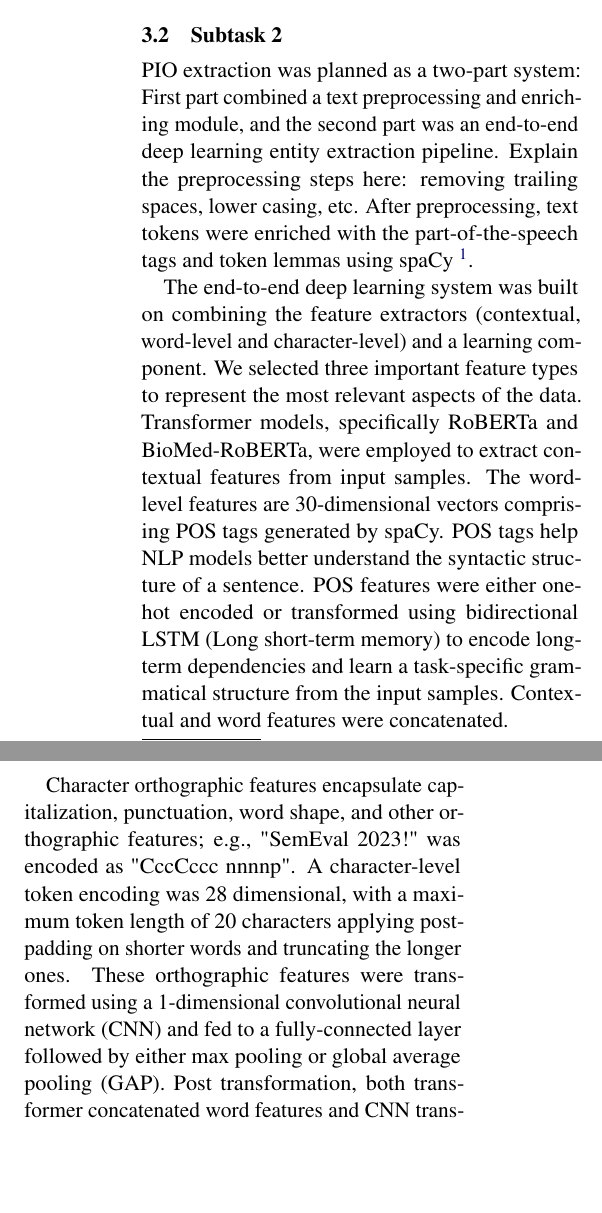
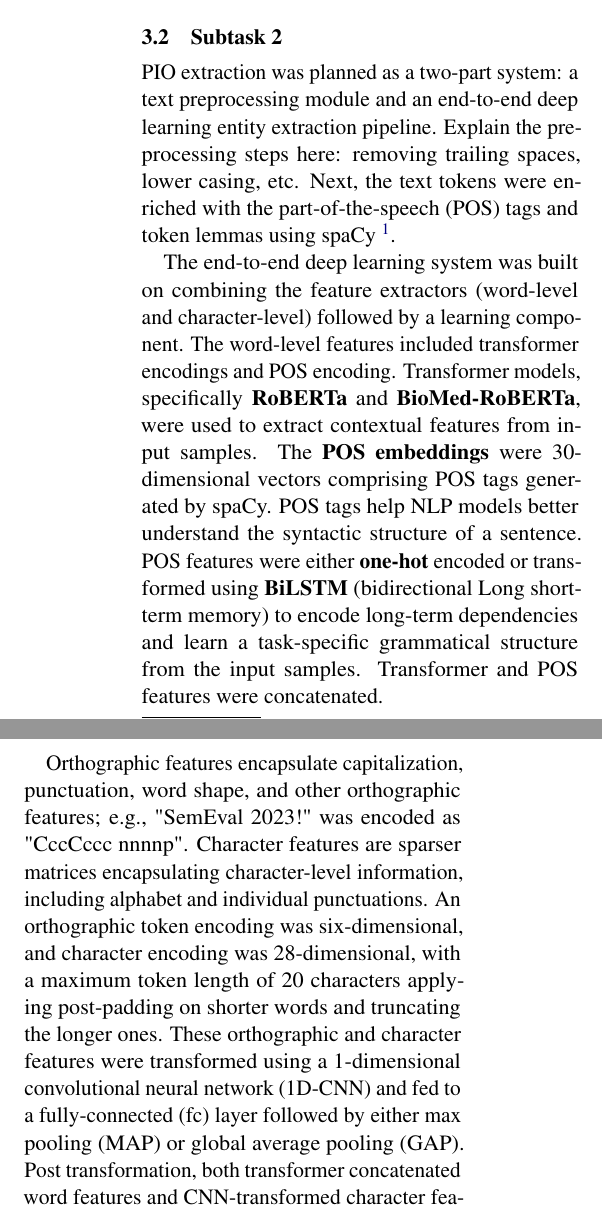
Before and after one commit to anjani-dhrangadhariya/HEVS-TUW-at-SemEval-2023-Task-8, a LaTeX paper (acl_latex.tex): two parts of the columns of page 2 of 3, joined at a grey line, cut so that both start at the same text, the shorter picture padded with empty space. Compiled offline with pdfLaTeX.

Commit message:
Polished methodology task 2

```diff
--- a/acl_latex.tex
+++ b/acl_latex.tex
@@ -149,24 +149,24 @@ The three last models are trained
 \subsection{Subtask 2}
 \label{system:task2}
 %
-PIO extraction was planned as a two-part system: First part combined a text preprocessing and enriching module, and the second part was an end-to-end deep learning entity extraction pipeline.
+PIO extraction was planned as a two-part system: a text preprocessing module and an end-to-end deep learning entity extraction pipeline.
 Explain the preprocessing steps here: removing trailing spaces, lower casing, etc. %Anjani
-After preprocessing, text tokens were enriched with the part-of-the-speech tags and token lemmas using spaCy~\footnote{https://spacy.io/}.
+Next, the text tokens were enriched with the part-of-the-speech (POS) tags and token lemmas using spaCy~\footnote{https://spacy.io/}.
+
+The end-to-end deep learning system was built on combining the feature extractors (word-level and character-level) followed by a learning component.
+The word-level features included transformer encodings and POS encoding.
+Transformer models, specifically \textbf{RoBERTa} and \textbf{BioMed-RoBERTa}, were used to extract contextual features from input samples.
+The \textbf{POS embeddings} were 30-dimensional vectors comprising POS tags generated by spaCy.
+POS tags help NLP models better understand the syntactic structure of a sentence.
+POS features were either \textbf{one-hot} encoded or transformed using \textbf{BiLSTM} (bidirectional Long short-term memory) to encode long-term dependencies and learn a task-specific grammatical structure from the input samples.
+Transformer and POS features were concatenated.
 
 
-The end-to-end deep learning system was built on combining the feature extractors (contextual, word-level and character-level) and a learning component.
-We selected three important feature types to represent the most relevant aspects of the data.
-Transformer models, specifically RoBERTa and BioMed-RoBERTa, were employed to extract contextual features from input samples.
-The word-level features are 30-dimensional vectors comprising POS tags generated by spaCy.
-POS tags help NLP models better understand the syntactic structure of a sentence.
-POS features were either one-hot encoded or transformed using bidirectional LSTM (Long short-term memory) to encode long-term dependencies and learn a task-specific grammatical structure from the input samples.
-Contextual and word features were concatenated.
-
-
-Character orthographic features encapsulate capitalization, punctuation, word shape, and other orthographic features; e.g., "SemEval 2023!" was encoded as "CccCccc nnnnp".
-A character-level token encoding was 28 dimensional, with a maximum token length of 20 characters applying post-padding on shorter words and truncating the longer ones.
-These orthographic features were transformed using a 1-dimensional convolutional neural network (CNN) and fed to a fully-connected layer followed by either max pooling or global average pooling (GAP).
-Post transformation, both transformer concatenated word features and CNN transformed character features were concatenated and fed to a linear layer to predict the entity sequence.
+Orthographic features encapsulate capitalization, punctuation, word shape, and other orthographic features; e.g., "SemEval 2023!" was encoded as "CccCccc nnnnp".
+Character features are sparser matrices encapsulating character-level information, including alphabet and individual punctuations.
+An orthographic token encoding was six-dimensional, and character encoding was 28-dimensional, with a maximum token length of 20 characters applying post-padding on shorter words and truncating the longer ones.
+These orthographic and character features were transformed using a 1-dimensional convolutional neural network (1D-CNN) and fed to a fully-connected (fc) layer followed by either max pooling (MAP) or global average pooling (GAP).
+Post transformation, both transformer concatenated word features and CNN-transformed character features were concatenated and fed to a linear layer to predict the entity sequence.
 %
 %
 %
@@ -200,4 +204,3 @@ Run 4 is like Run 2 just adds roberta.
 Run 3 is like Run 2 but last model is switched.
 We do the majority voting for non-null predictions, i.e. whenever at least one model predicts some entity we
 
-Runs are evaluated using macro F1-score measure.
```
Also changed, not shown: custom.bib (+14 -0 lines), acl_latex.tex (60 more changed lines).
